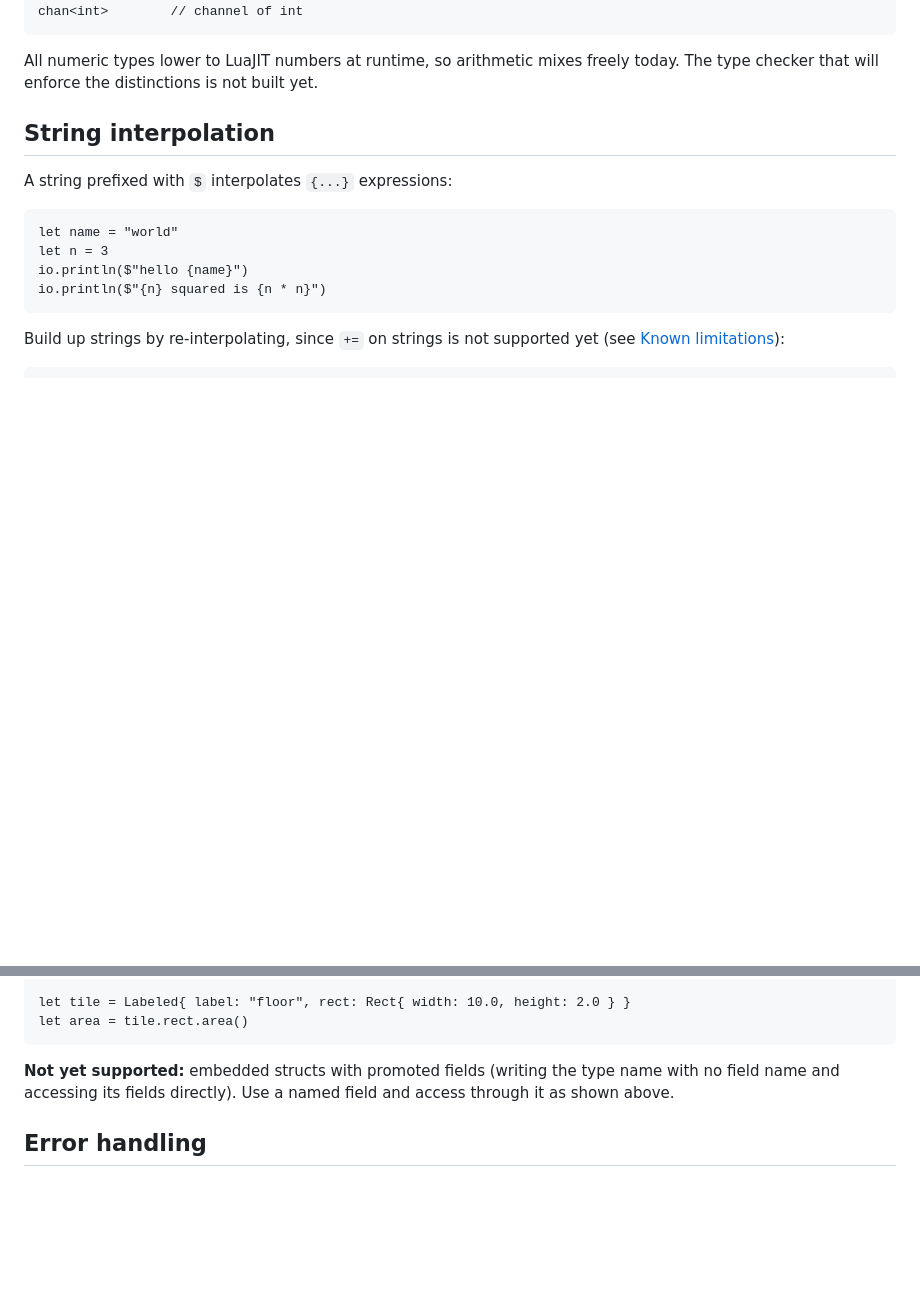
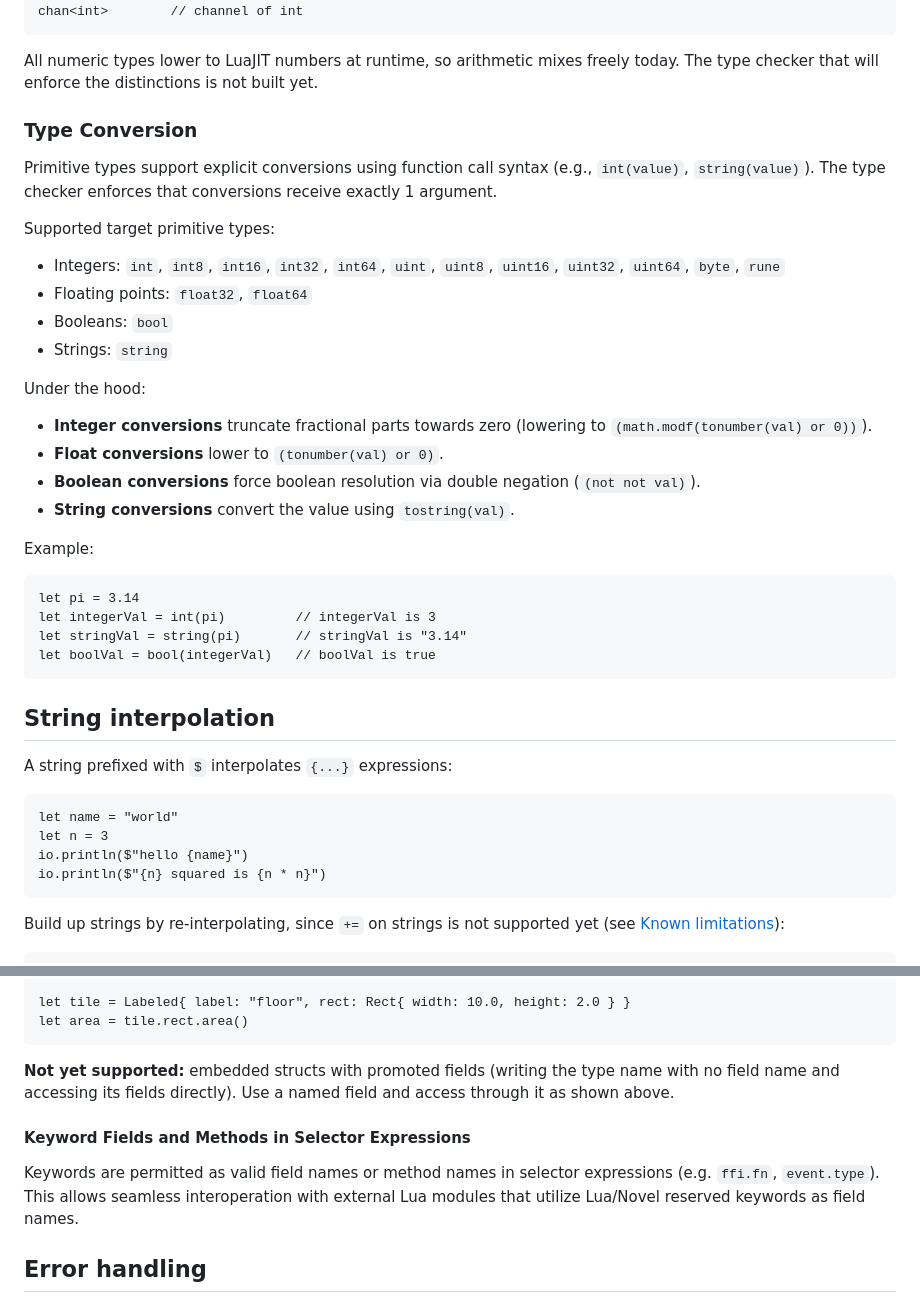
Before and after one commit to Dlcuy22/novel, a Markdown page: docs/language-guide.md, 2 parts joined by grey strips. Drawn GitHub-style; blank space fills up the shorter version.

````diff
--- a/docs/language-guide.md
+++ b/docs/language-guide.md
@@ -89,6 +89,30 @@ chan<int>        // channel of int
 All numeric types lower to LuaJIT numbers at runtime, so arithmetic mixes
 freely today. The type checker that will enforce the distinctions is not built
 yet.
+
+### Type Conversion
+
+Primitive types support explicit conversions using function call syntax (e.g., `int(value)`, `string(value)`). The type checker enforces that conversions receive exactly 1 argument.
+
+Supported target primitive types:
+- Integers: `int`, `int8`, `int16`, `int32`, `int64`, `uint`, `uint8`, `uint16`, `uint32`, `uint64`, `byte`, `rune`
+- Floating points: `float32`, `float64`
+- Booleans: `bool`
+- Strings: `string`
+
+Under the hood:
+- **Integer conversions** truncate fractional parts towards zero (lowering to `(math.modf(tonumber(val) or 0))`).
+- **Float conversions** lower to `(tonumber(val) or 0)`.
+- **Boolean conversions** force boolean resolution via double negation (`(not not val)`).
+- **String conversions** convert the value using `tostring(val)`.
+
+Example:
+```nv
+let pi = 3.14
+let integerVal = int(pi)         // integerVal is 3
+let stringVal = string(pi)       // stringVal is "3.14"
+let boolVal = bool(integerVal)   // boolVal is true
+```
 
 ## String interpolation
 
@@ -330,6 +354,9 @@ let area = tile.rect.area()
 name with no field name and accessing its fields directly). Use a named field
 and access through it as shown above.
 
+#### Keyword Fields and Methods in Selector Expressions
+Keywords are permitted as valid field names or method names in selector expressions (e.g. `ffi.fn`, `event.type`). This allows seamless interoperation with external Lua modules that utilize Lua/Novel reserved keywords as field names.
+
 ## Error handling
 
 Novel has no exceptions. A function that can fail returns `(T, error)`.
````
Also changed, not shown: docs/language-spec.md (+25 -0 lines).
